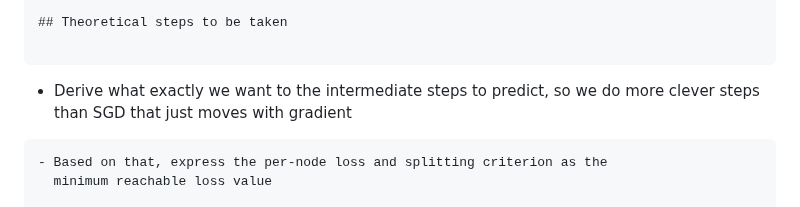
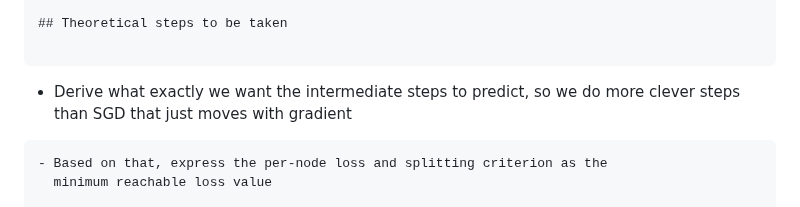
Before and after one commit to ufal/npfl129, a Markdown page: slides/09/09.md, the part around the change. Rendered like a GitHub page.

Commit message:
typo fix in slides 09

```diff
--- a/slides/09/09.md
+++ b/slides/09/09.md
@@ -288,7 +288,7 @@ section: Gradient Boosting
 ## Theoretical steps to be taken
 
 ~~~
-- Derive what exactly we want to the intermediate steps to predict, so we do
+- Derive what exactly we want the intermediate steps to predict, so we do
   more clever steps than SGD that just moves with gradient
 
 ~~~
```
